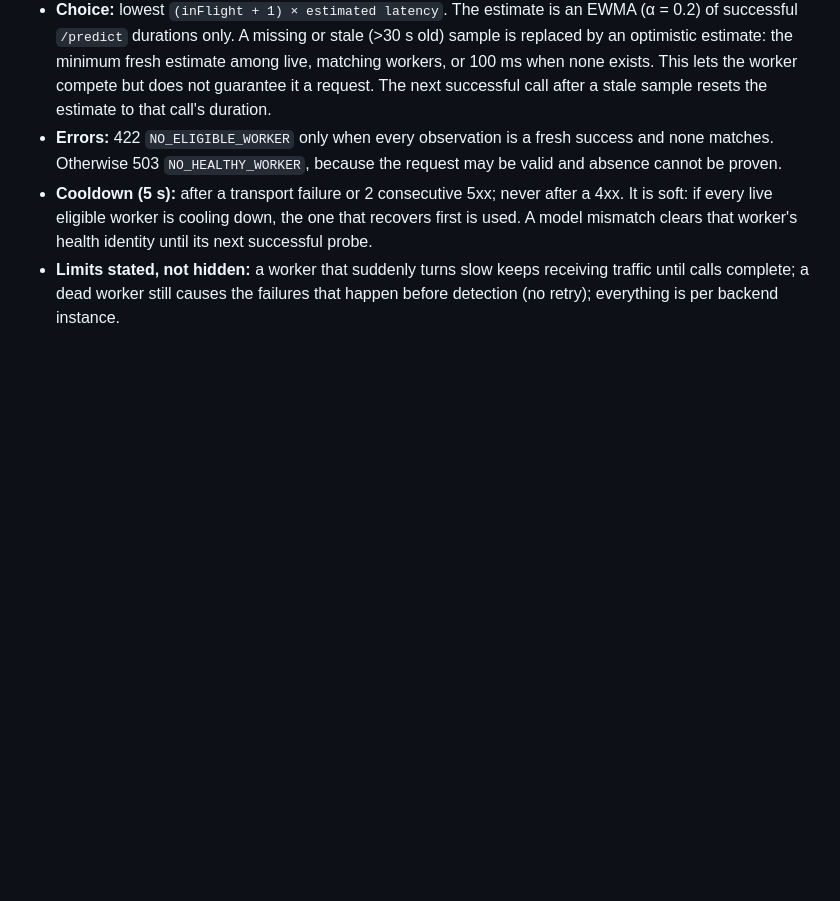
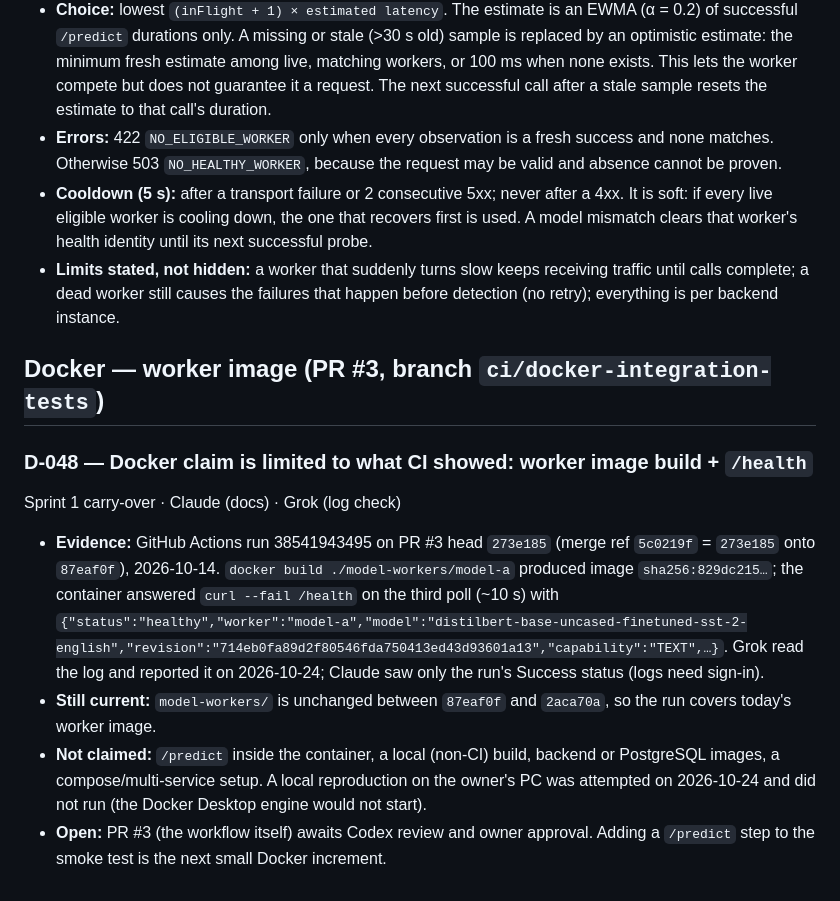
Before and after one commit to simrancol2026-eng/distributed-ai-model-serving-platform, a Markdown page: DECISIONS.md, the part around the change. GitHub-like rendering; blank space fills up the shorter version.

```diff
--- a/DECISIONS.md
+++ b/DECISIONS.md
@@ -467,3 +467,13 @@ Sprint 3 · Codex · Claude · Grok (testing)
 - **Errors:** 422 `NO_ELIGIBLE_WORKER` only when every observation is a fresh success and none matches. Otherwise 503 `NO_HEALTHY_WORKER`, because the request may be valid and absence cannot be proven.
 - **Cooldown (5 s):** after a transport failure or 2 consecutive 5xx; never after a 4xx. It is soft: if every live eligible worker is cooling down, the one that recovers first is used. A model mismatch clears that worker's health identity until its next successful probe.
 - **Limits stated, not hidden:** a worker that suddenly turns slow keeps receiving traffic until calls complete; a dead worker still causes the failures that happen before detection (no retry); everything is per backend instance.
+
+## Docker — worker image (PR #3, branch `ci/docker-integration-tests`)
+
+### D-048 — Docker claim is limited to what CI showed: worker image build + `/health`
+Sprint 1 carry-over · Claude (docs) · Grok (log check)
+
+- **Evidence:** GitHub Actions run 38541943495 on PR #3 head `273e185` (merge ref `5c0219f` = `273e185` onto `87eaf0f`), 2026-10-14. `docker build ./model-workers/model-a` produced image `sha256:829dc215…`; the container answered `curl --fail /health` on the third poll (~10 s) with `{"status":"healthy","worker":"model-a","model":"distilbert-base-uncased-finetuned-sst-2-english","revision":"714eb0fa89d2f80546fda750413ed43d93601a13","capability":"TEXT",…}`. Grok read the log and reported it on 2026-10-24; Claude saw only the run's Success status (logs need sign-in).
+- **Still current:** `model-workers/` is unchanged between `87eaf0f` and `2aca70a`, so the run covers today's worker image.
+- **Not claimed:** `/predict` inside the container, a local (non-CI) build, backend or PostgreSQL images, a compose/multi-service setup. A local reproduction on the owner's PC was attempted on 2026-10-24 and did not run (the Docker Desktop engine would not start).
+- **Open:** PR #3 (the workflow itself) awaits Codex review and owner approval. Adding a `/predict` step to the smoke test is the next small Docker increment.
```
Also changed, not shown: AGENT_HANDOFF.md (added, +59 -0 lines), README.md (+4 -4 lines).
